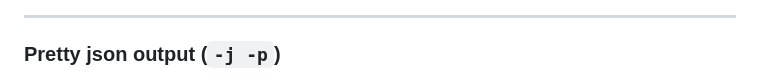
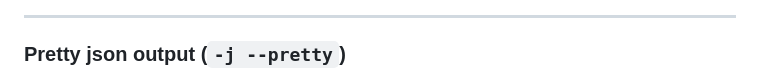
Before and after one commit to pouriyajamshidi/tcping, a Markdown page: README.md, the part around the change. Drawn GitHub-style.

Commit message:
fix: call usage() if --pretty passed without -j

```diff
--- a/README.md
+++ b/README.md
@@ -68,7 +68,7 @@ TCPING uses different `TCP sequence numbering` for successful and unsuccessful p
 
 ---
 
-### Pretty json output (`-j -p`)
+### Pretty json output (`-j --pretty`)
 
 ![tcping json example](Images/gifs/tcping_json_pretty.gif)
 
```
Also changed, not shown: Images/gifs/tcping_json_pretty.gif, 2 other files.
